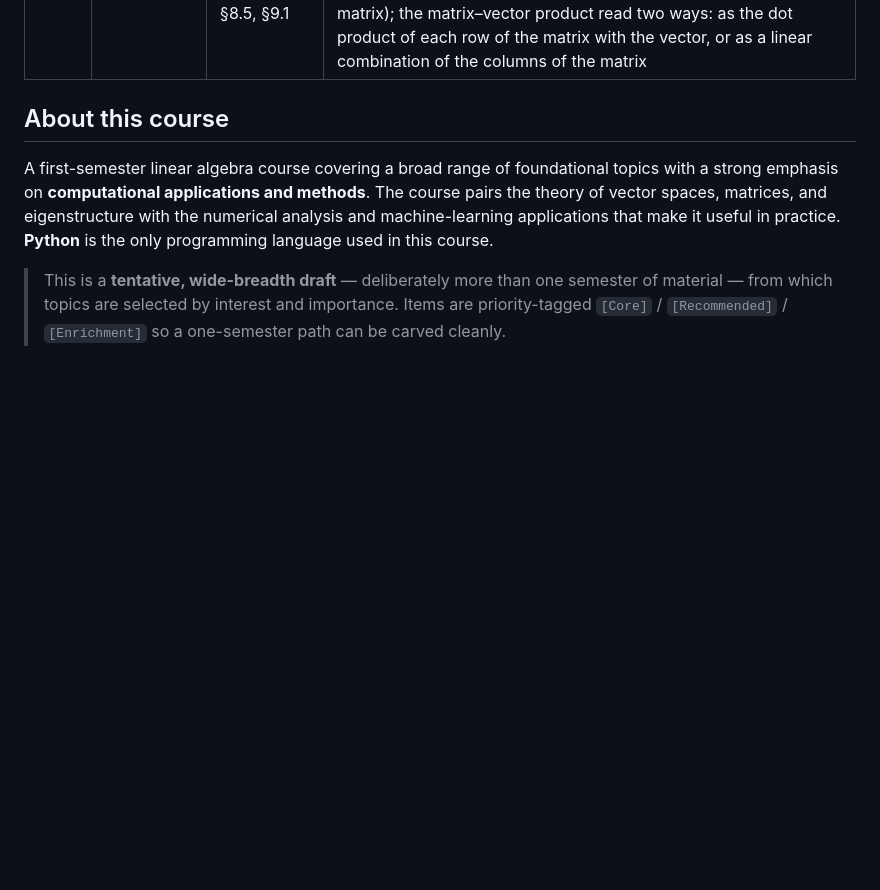
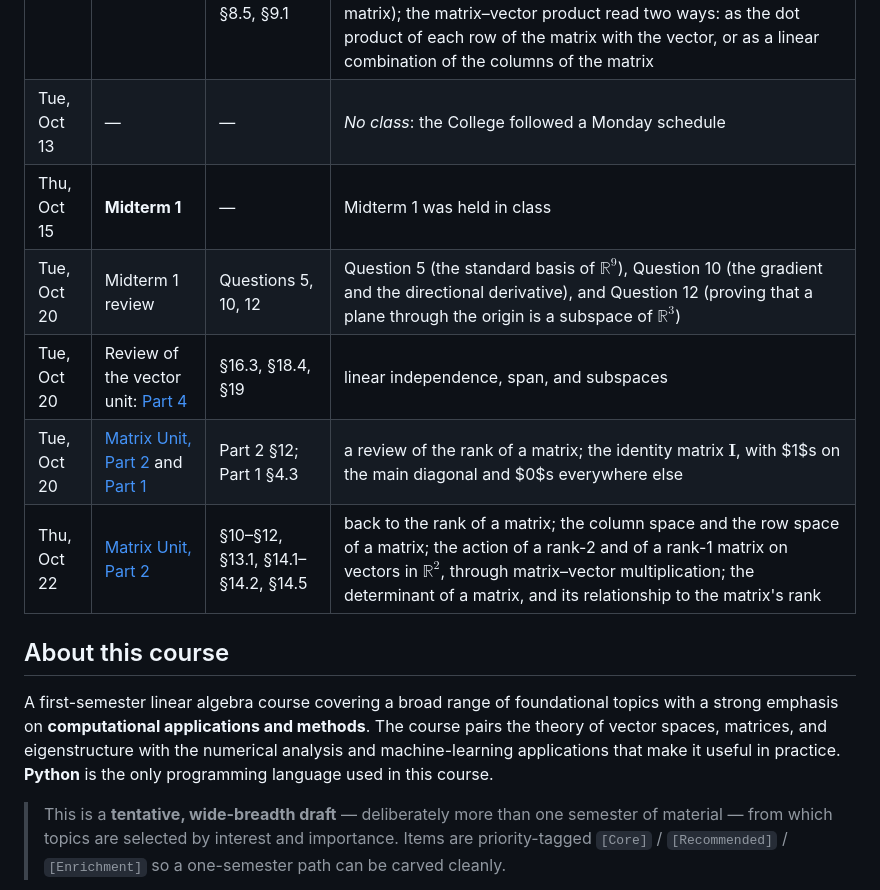
Before and after one commit to KevBedoya/MATH231-Queens-College-Fall-2026-Linear-Algebra-I-, a Markdown page: README.md, the part around the change. Drawn GitHub-style; blank space fills up the shorter version.

Commit message:
Record October 13-22: no class, Midterm 1, its review, and rank and the determinant
Oct 13: no class (Monday schedule). Oct 15: Midterm 1. Oct 20: review of
Midterm 1 Questions 5, 10 and 12; review of linear independence, span and
subspaces; rank and the identity matrix. Oct 22: rank, column and row
space, the action of rank-2 and rank-1 matrices, and the determinant and
its relationship to rank (matrix unit Part 2).

Co-Authored-By: Claude Opus 5.5 (1M context) <noreply@anthropic.com>
Claude-Session: https://claude.ai/code/session_01Fh7PDVeX5zrVNUvFZMyMhf

```diff
--- a/README.md
+++ b/README.md
@@ -59,6 +59,12 @@ section.
 | Thu, Oct 1 | Review of the vector unit: [Part 4](lectures/vector-unit/MATH231_vectors_4_basis_and_span.pdf) and [Part 5](lectures/vector-unit/MATH231_vectors_5_orthogonality_and_subspaces.pdf) | Part 4 §16–§18; Part 5 §21.6, §24.1 | basis, and linear independence and dependence, and how they relate to solving linear systems; the possible outcomes when solving a linear system, read through $2\times2$ systems as the equations of two lines in the plane: one solution (the lines cross), no solution (they are parallel), or infinitely many (they are the same line); the standard basis of $\mathbb{R}^n$; $n$ mutually orthogonal nonzero vectors span $\mathbb{R}^n$, and against them a linear system is easy to solve, since every point is the sum of its projections onto the orthogonal vectors. **Marks the cutoff for Midterm 1** |
 | Tue, Oct 6 | [Matrix Unit, Part 1](lectures/matrix-unit/MATH231_matrices_1_linear_systems_and_matrix_notation.pdf) | §3–§5, §8.2 | starts the matrix unit: a matrix as a rectangular grid of numbers; reading an entry $a_{ij}$ by its row and column; the dimensions $m\times n$, rows by columns; matrix structures: diagonal, lower and upper triangular, sparse and dense; adding and subtracting matrices, entry by entry, which needs the two to have the same shape; reading a matrix as a stack of row vectors or as a row of column vectors; ending on the requirement for matrix multiplication: the number of columns of the first matrix must equal the number of rows of the second |
 | Thu, Oct 8 | [Matrix Unit, Part 1](lectures/matrix-unit/MATH231_matrices_1_linear_systems_and_matrix_notation.pdf) | §2.3, §2.5, §4.2, §6.1–§6.3, §7, §8.1–§8.3, §8.5, §9.1 | matrix multiplication across different sizes, $(m\times p)(p\times n)\to m\times n$; matrix–vector products; the trace of a square matrix, the sum of its diagonal entries; the transpose of a matrix and of a vector; the squared 2-norm as $\mathbf{v}^\top\mathbf{v}$; inner and outer products, $\mathbf{u}^\top\mathbf{v}$ and $\mathbf{u}\mathbf{v}^\top$; the main diagonal of a general matrix, and how many entries it has ($\min(m,n)$ for an $m\times n$ matrix); the matrix–vector product read two ways: as the dot product of each row of the matrix with the vector, or as a linear combination of the columns of the matrix |
+| Tue, Oct 13 | — | — | *No class*: the College followed a Monday schedule |
+| Thu, Oct 15 | **Midterm 1** | — | Midterm 1 was held in class |
+| Tue, Oct 20 | Midterm 1 review | Questions 5, 10, 12 | Question 5 (the standard basis of $\mathbb{R}^9$), Question 10 (the gradient and the directional derivative), and Question 12 (proving that a plane through the origin is a subspace of $\mathbb{R}^3$) |
+| Tue, Oct 20 | Review of the vector unit: [Part 4](lectures/vector-unit/MATH231_vectors_4_basis_and_span.pdf) | §16.3, §18.4, §19 | linear independence, span, and subspaces |
+| Tue, Oct 20 | [Matrix Unit, Part 2](lectures/matrix-unit/MATH231_matrices_2_column_space_rank_and_the_determinant.pdf) and [Part 1](lectures/matrix-unit/MATH231_matrices_1_linear_systems_and_matrix_notation.pdf) | Part 2 §12; Part 1 §4.3 | a review of the rank of a matrix; the identity matrix $\mathbf{I}$, with $1$s on the main diagonal and $0$s everywhere else |
+| Thu, Oct 22 | [Matrix Unit, Part 2](lectures/matrix-unit/MATH231_matrices_2_column_space_rank_and_the_determinant.pdf) | §10–§12, §13.1, §14.1–§14.2, §14.5 | back to the rank of a matrix; the column space and the row space of a matrix; the action of a rank-2 and of a rank-1 matrix on vectors in $\mathbb{R}^2$, through matrix–vector multiplication; the determinant of a matrix, and its relationship to the matrix's rank |
 
 ## About this course
 
```
